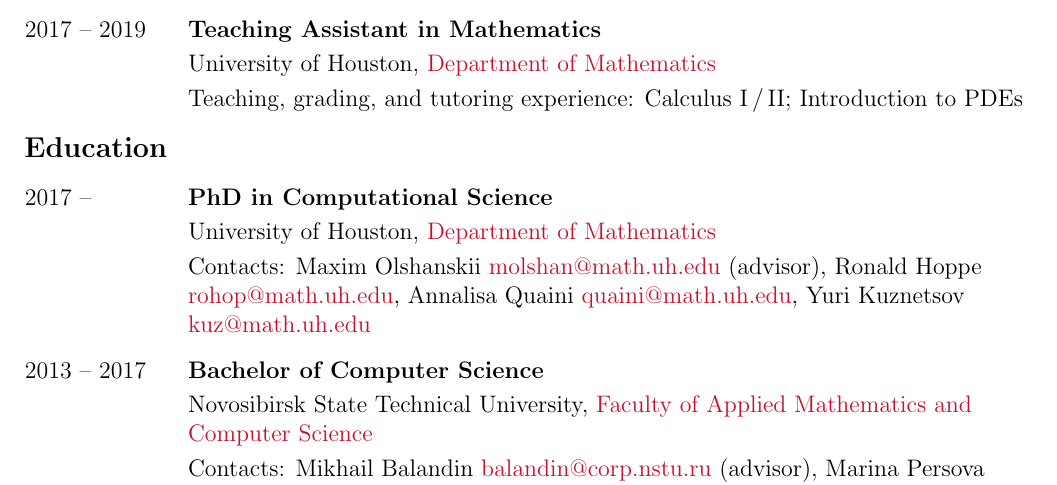
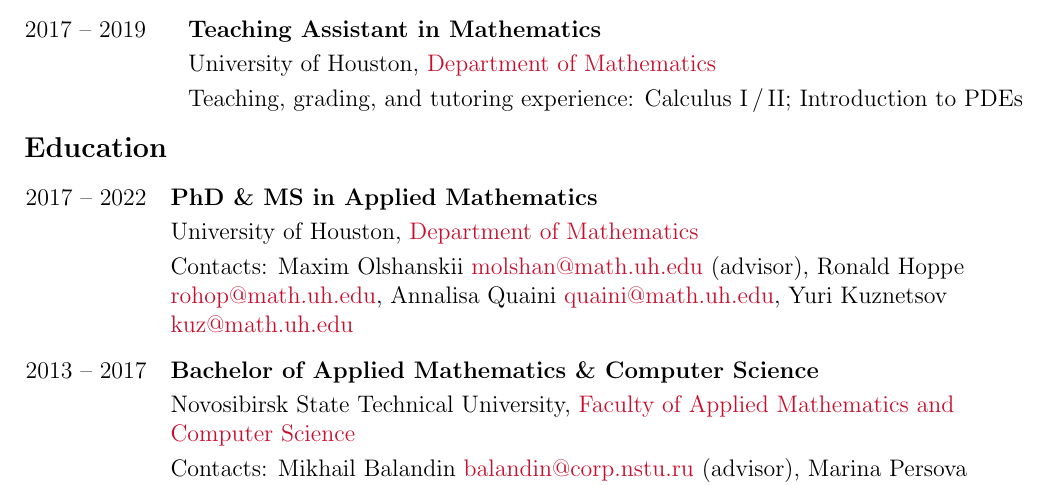
Before and after one commit to 56th/webpage, a LaTeX CV (alexander_zhiliakov_cv.tex): part of page 2 of 4, cut so that both start at the same text. Compiled offline with pdfLaTeX.

Commit message:
Add MS degree

```diff
--- a/alexander_zhiliakov_cv.tex
+++ b/alexander_zhiliakov_cv.tex
@@ -113,19 +113,14 @@
 	\subsection*{Education}
 
 	\begin{longtable}{ l >{\raggedright\arraybackslash}p{15cm} }
-		2017 --
-			& \textbf{PhD in Computational Science}\vspace{1mm}\\
-		\phantom{Summer 2018}
+		2017 -- 2022
+			& \textbf{PhD \& MS in Applied Mathematics}\vspace{1mm}\\
 			& University of Houston, \href{http://www.uh.edu/nsm/math/}{Department of Mathematics}\vspace{1mm}\\
 			& Contacts: Maxim Olshanskii \href{mailto:molshan@math.uh.edu}{molshan@math.uh.edu} (advisor), Ronald Hoppe \href{m
 				ailto:rohop@math.uh.edu}{rohop@math.uh.edu},
 			Annalisa Quaini \href{mailto:quaini@math.uh.edu}{quaini@math.uh.edu}, Yuri Kuznetsov \href{mailto:kuz@math.uh.edu}{kuz@math.uh.edu}\vspace{3mm}\\
-%		2017 -- 2019
-%			& \textbf{Master of Computer Science}\vspace{1mm}\\
-%			& Novosibirsk State Technical University, \href{http://en.nstu.ru/faculties/faculty_of_applied_mathematics_and_computer_science/}{Faculty of Applied Mathematics and Computer Science}\vspace{1mm}\\
-%			& Contacts: Marina Persova \href{mailto:persova@ami.nstu.ru}{persova@ami.nstu.ru} (advisor)\vspace{3mm}\\
 		2013 -- 2017
-			& \textbf{Bachelor of Computer Science}\vspace{1mm}\\%, GPA: 3.7\,/\,4\vspace{1mm}\\
+			& \textbf{Bachelor of Applied Mathematics \& Computer Science}\vspace{1mm}\\
 			& Novosibirsk State Technical University, \href{https://en.nstu.ru/education/faculty-of-applied-mathematics-and-computer-science/}{Faculty of Applied Mathematics and Computer Science}\vspace{1mm}\\
 			& Contacts: Mikhail Balandin \href{mailto:balandin@corp.nstu.ru}{balandin@corp.nstu.ru} (advisor), Marina Persova \href{mailto:persova@ami.nstu.ru}{persova@ami.nstu.ru}\vspace{3mm}\\
 		2010 -- 2012
```
